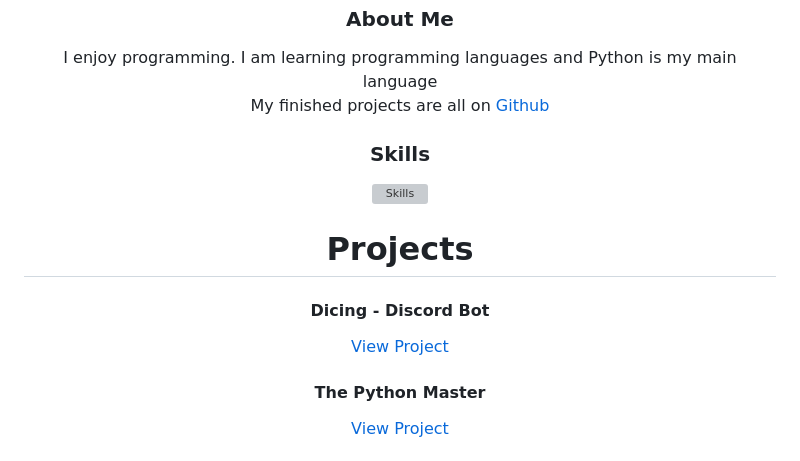
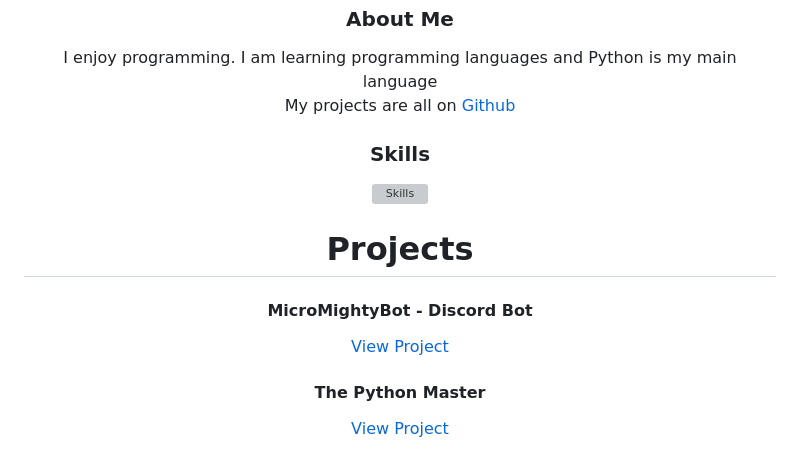
Before and after one commit to Tony14261/Tony14261, a Markdown page: README.md, the part around the change. Rendered like a GitHub page; grey boxes are pictures that could not be loaded.

```diff
--- a/README.md
+++ b/README.md
@@ -18,7 +18,7 @@
 <h3 align="center">About Me</h3>
 <p align="center">
   I enjoy programming. I am learning programming languages and Python is my main language<br>
-  My finished projects are all on <a href="https://github.com/Tony14261?tab=repositories">Github</a>
+  My projects are all on <a href="https://github.com/Tony14261?tab=repositories">Github</a>
 </p>
 
 <!-- Skills Section -->
@@ -40,8 +40,8 @@
 <div align="center">
   <!-- Project 1 -->
   <div style="display: inline-block; margin: 10px; text-align: left;">
-    <h4>Dicing - Discord Bot</h4>
-    <p> <a href="https://github.com/Tony14261/Dicing" target="blank">View Project</a></p>
+    <h4>MicroMightyBot - Discord Bot</h4>
+    <p> <a href="https://github.com/Tony14261/MicroMightyBot/" target="blank">View Project</a></p>
   </div>
   <!-- Project 2 -->
   <div style="display: inline-block; margin: 10px; text-align: left;">
```
